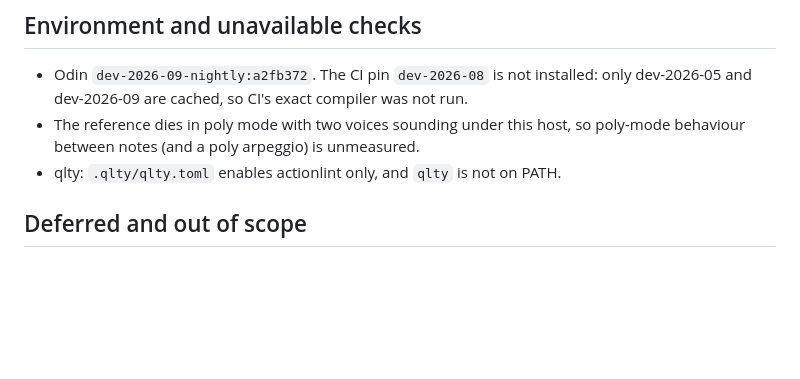
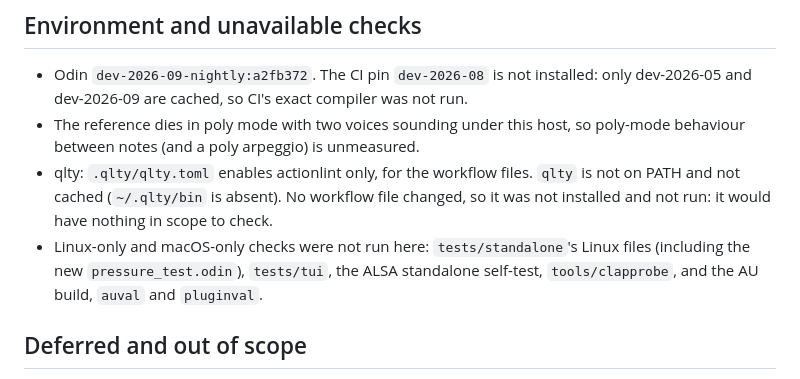
Before and after one commit to mauro-moreno/quesynth, a Markdown page: docs/synth1-behavior-errors.md, the part around one of its changes. Rendered like a GitHub page; blank space fills up the shorter version.

```diff
--- a/docs/synth1-behavior-errors.md
+++ b/docs/synth1-behavior-errors.md
@@ -588,7 +626,14 @@ build/s1probe.exe summarise build/behavior/bank-after-fd6a0d7.csv
   compiler was not run.
 - The reference dies in poly mode with two voices sounding under this host, so
   poly-mode behaviour between notes (and a poly arpeggio) is unmeasured.
-- qlty: `.qlty/qlty.toml` enables actionlint only, and `qlty` is not on PATH.
+- qlty: `.qlty/qlty.toml` enables actionlint only, for the workflow files.
+  `qlty` is not on PATH and not cached (`~/.qlty/bin` is absent). No workflow
+  file changed, so it was not installed and not run: it would have nothing in
+  scope to check.
+- Linux-only and macOS-only checks were not run here: `tests/standalone`'s
+  Linux files (including the new `pressure_test.odin`), `tests/tui`, the ALSA
+  standalone self-test, `tools/clapprobe`, and the AU build, `auval` and
+  `pluginval`.
 
 ## Deferred and out of scope
 
```
Also changed, not shown: other parts of docs/synth1-behavior-errors.md (+38 -0 lines).
